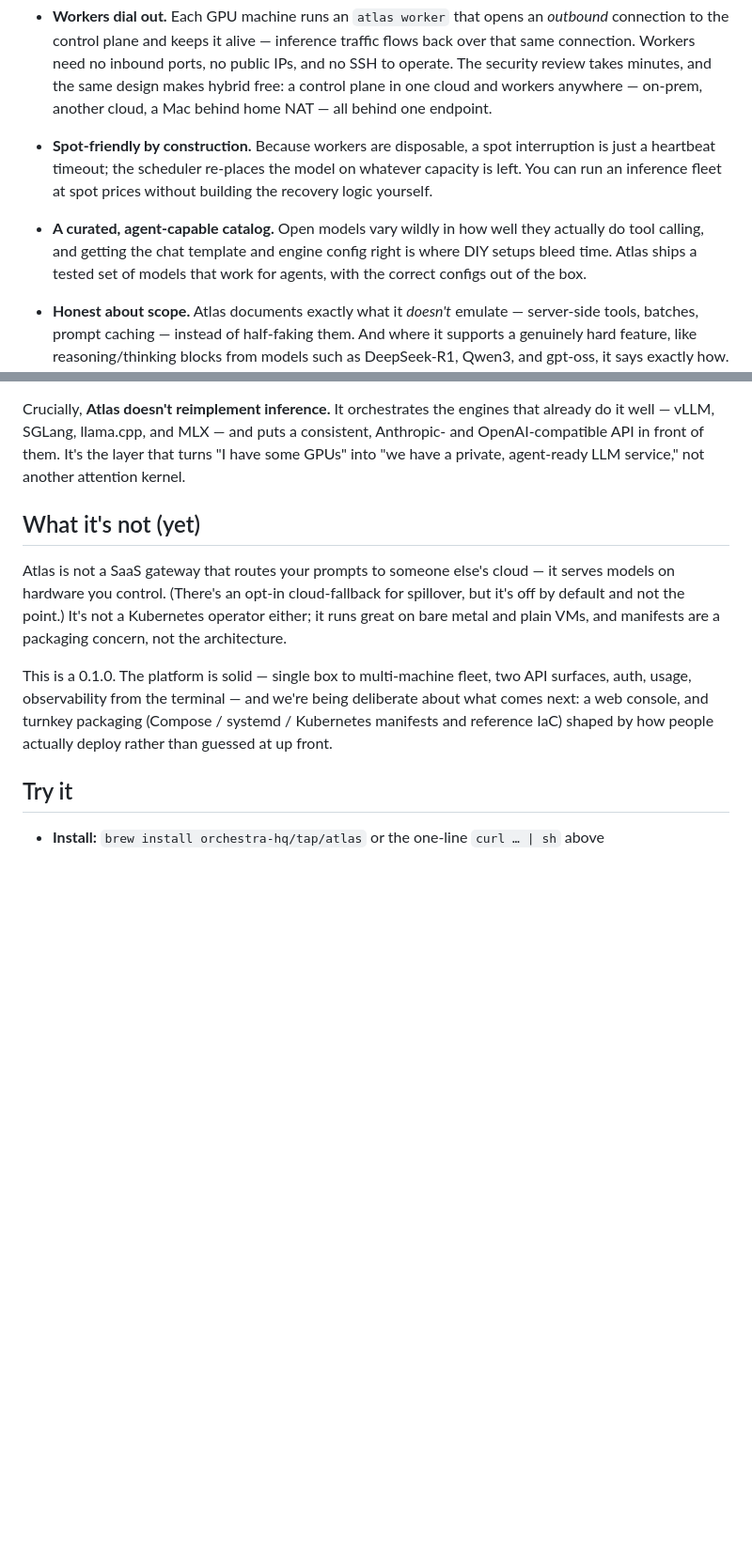
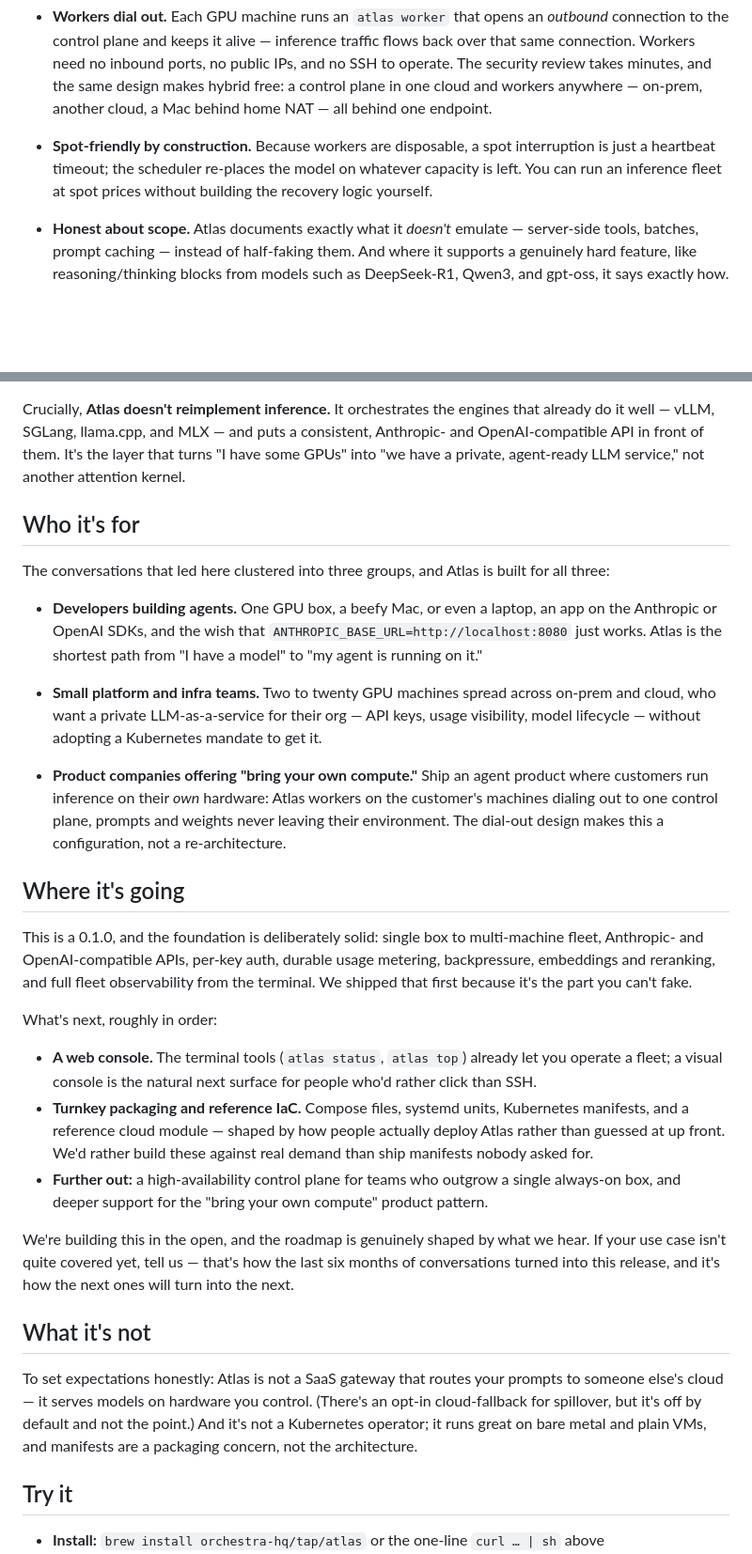
Before and after one commit to orchestra-hq/atlas, a Markdown page: docs/launch-post.md, 2 parts joined by grey strips. Shown at 94% size. GitHub-like rendering; blank space fills up the shorter version.

Commit message:
docs: expand v0.1.0 launch announcement draft (#113)

```diff
--- a/docs/launch-post.md
+++ b/docs/launch-post.md
@@ -46,8 +72,6 @@ The pieces of a private inference platform exist, and other projects combine the
 - **Workers dial out.** Each GPU machine runs an `atlas worker` that opens an _outbound_ connection to the control plane and keeps it alive — inference traffic flows back over that same connection. Workers need no inbound ports, no public IPs, and no SSH to operate. The security review takes minutes, and the same design makes hybrid free: a control plane in one cloud and workers anywhere — on-prem, another cloud, a Mac behind home NAT — all behind one endpoint.
 
 - **Spot-friendly by construction.** Because workers are disposable, a spot interruption is just a heartbeat timeout; the scheduler re-places the model on whatever capacity is left. You can run an inference fleet at spot prices without building the recovery logic yourself.
-
-- **A curated, agent-capable catalog.** Open models vary wildly in how well they actually do tool calling, and getting the chat template and engine config right is where DIY setups bleed time. Atlas ships a tested set of models that work for agents, with the correct configs out of the box.
 
 - **Honest about scope.** Atlas documents exactly what it _doesn't_ emulate — server-side tools, batches, prompt caching — instead of half-faking them. And where it supports a genuinely hard feature, like reasoning/thinking blocks from models such as DeepSeek-R1, Qwen3, and gpt-oss, it says exactly how. We'd rather you trust the surface than be surprised by it.
 
@@ -61,11 +85,31 @@ Atlas is one Go binary with two roles:
 
 Crucially, **Atlas doesn't reimplement inference.** It orchestrates the engines that already do it well — vLLM, SGLang, llama.cpp, and MLX — and puts a consistent, Anthropic- and OpenAI-compatible API in front of them. It's the layer that turns "I have some GPUs" into "we have a private, agent-ready LLM service," not another attention kernel.
 
-## What it's not (yet)
+## Who it's for
 
-Atlas is not a SaaS gateway that routes your prompts to someone else's cloud — it serves models on hardware you control. (There's an opt-in cloud-fallback for spillover, but it's off by default and not the point.) It's not a Kubernetes operator either; it runs great on bare metal and plain VMs, and manifests are a packaging concern, not the architecture.
+The conversations that led here clustered into three groups, and Atlas is built for all three:
 
-This is a 0.1.0. The platform is solid — single box to multi-machine fleet, two API surfaces, auth, usage, observability from the terminal — and we're being deliberate about what comes next: a web console, and turnkey packaging (Compose / systemd / Kubernetes manifests and reference IaC) shaped by how people actually deploy rather than guessed at up front.
+- **Developers building agents.** One GPU box, a beefy Mac, or even a laptop, an app on the Anthropic or OpenAI SDKs, and the wish that `ANTHROPIC_BASE_URL=http://localhost:8080` just works. Atlas is the shortest path from "I have a model" to "my agent is running on it."
+
+- **Small platform and infra teams.** Two to twenty GPU machines spread across on-prem and cloud, who want a private LLM-as-a-service for their org — API keys, usage visibility, model lifecycle — without adopting a Kubernetes mandate to get it.
+
+- **Product companies offering "bring your own compute."** Ship an agent product where customers run inference on their _own_ hardware: Atlas workers on the customer's machines dialing out to one control plane, prompts and weights never leaving their environment. The dial-out design makes this a configuration, not a re-architecture.
+
+## Where it's going
+
+This is a 0.1.0, and the foundation is deliberately solid: single box to multi-machine fleet, Anthropic- and OpenAI-compatible APIs, per-key auth, durable usage metering, backpressure, embeddings and reranking, and full fleet observability from the terminal. We shipped that first because it's the part you can't fake.
+
+What's next, roughly in order:
+
+- **A web console.** The terminal tools (`atlas status`, `atlas top`) already let you operate a fleet; a visual console is the natural next surface for people who'd rather click than SSH.
+- **Turnkey packaging and reference IaC.** Compose files, systemd units, Kubernetes manifests, and a reference cloud module — shaped by how people actually deploy Atlas rather than guessed at up front. We'd rather build these against real demand than ship manifests nobody asked for.
+- **Further out:** a high-availability control plane for teams who outgrow a single always-on box, and deeper support for the "bring your own compute" product pattern.
+
+We're building this in the open, and the roadmap is genuinely shaped by what we hear. If your use case isn't quite covered yet, tell us — that's how the last six months of conversations turned into this release, and it's how the next ones will turn into the next.
+
+## What it's not
+
+To set expectations honestly: Atlas is not a SaaS gateway that routes your prompts to someone else's cloud — it serves models on hardware you control. (There's an opt-in cloud-fallback for spillover, but it's off by default and not the point.) And it's not a Kubernetes operator; it runs great on bare metal and plain VMs, and manifests are a packaging concern, not the architecture.
 
 ## Try it
 
```
Also changed, not shown: other parts of docs/launch-post.md (+30 -4 lines).
